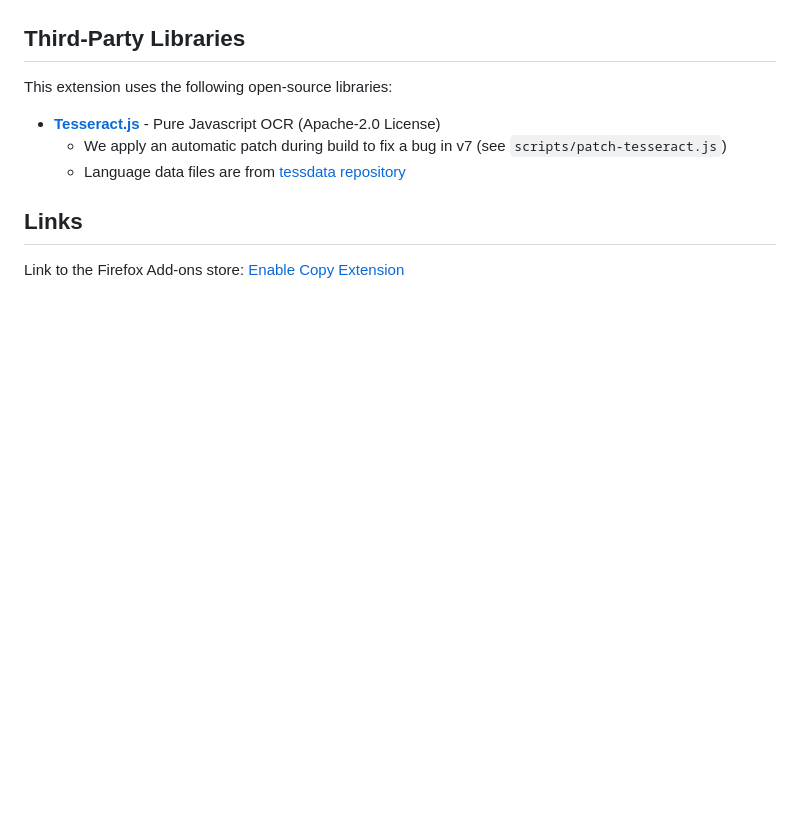
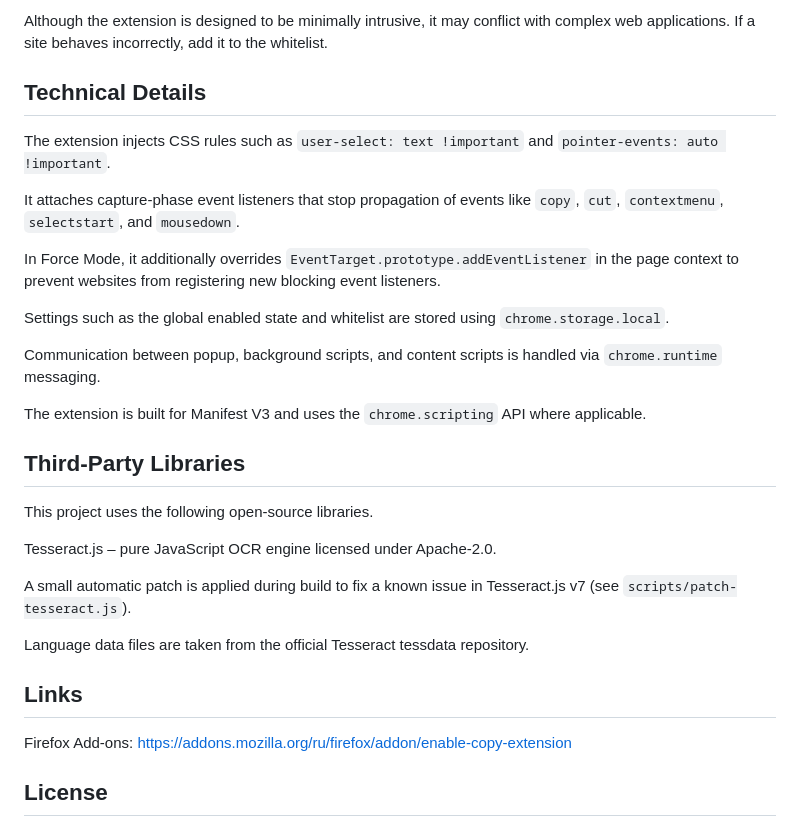
Before and after one commit to Oleg-cmd/Enable-Copy-Extension, a Markdown page: README.md, the part around one of its changes. GitHub-like rendering; blank space fills up the shorter version.

```diff
--- a/README.md
+++ b/README.md
@@ -50,14 +65,32 @@ Enable Copy Extension enhances your browsing by ensuring you can always copy tex
+Although the extension is designed to be minimally intrusive, it may conflict with complex web applications. If a site behaves incorrectly, add it to the whitelist.
+
+## Technical Details
+
+The extension injects CSS rules such as `user-select: text !important` and `pointer-events: auto !important`.
+
+It attaches capture-phase event listeners that stop propagation of events like `copy`, `cut`, `contextmenu`, `selectstart`, and `mousedown`.
+
+In Force Mode, it additionally overrides `EventTarget.prototype.addEventListener` in the page context to prevent websites from registering new blocking event listeners.
+
+Settings such as the global enabled state and whitelist are stored using `chrome.storage.local`.
+
+Communication between popup, background scripts, and content scripts is handled via `chrome.runtime` messaging.
+
+The extension is built for Manifest V3 and uses the `chrome.scripting` API where applicable.
 
 ## Third-Party Libraries
 
-This extension uses the following open-source libraries:
+This project uses the following open-source libraries.
 
-- **[Tesseract.js](https://github.com/naptha/tesseract.js)** - Pure Javascript OCR (Apache-2.0 License)
-  - We apply an automatic patch during build to fix a bug in v7 (see `scripts/patch-tesseract.js`)
-  - Language data files are from [tessdata repository](https://github.com/tesseract-ocr/tessdata)
+Tesseract.js – pure JavaScript OCR engine licensed under Apache-2.0.
+
+A small automatic patch is applied during build to fix a known issue in Tesseract.js v7 (see `scripts/patch-tesseract.js`).
+
+Language data files are taken from the official Tesseract tessdata repository.
 
 ## Links
 
-Link to the Firefox Add-ons store: [Enable Copy Extension](https://addons.mozilla.org/ru/firefox/addon/enable-copy-extension)
+Firefox Add-ons: [https://addons.mozilla.org/ru/firefox/addon/enable-copy-extension](https://addons.mozilla.org/ru/firefox/addon/enable-copy-extension)
 
+## License
 
```
Also changed, not shown: other parts of README.md (+51 -36 lines).
